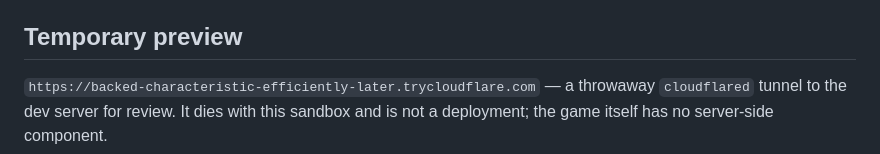
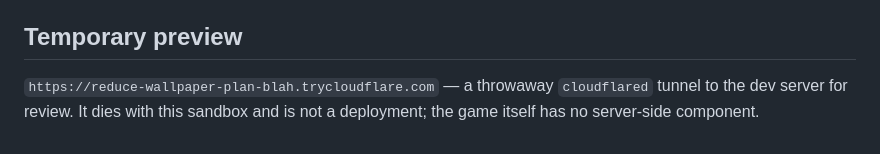
Before and after one commit to smoki99/vibecode-snake-game, a Markdown page: README.md, the part around the change. Rendered like a GitHub page.

```diff
--- a/README.md
+++ b/README.md
@@ -138,6 +138,6 @@ the key arrived and was processed, without excusing any behaviour the assertions
 
 ## Temporary preview
 
-`https://backed-characteristic-efficiently-later.trycloudflare.com` — a throwaway `cloudflared`
+`https://reduce-wallpaper-plan-blah.trycloudflare.com` — a throwaway `cloudflared`
 tunnel to the dev server for review. It dies with this sandbox and is not a deployment; the game
 itself has no server-side component.
```
Also changed, not shown: SUMMARY.md (+1 -1 lines).
